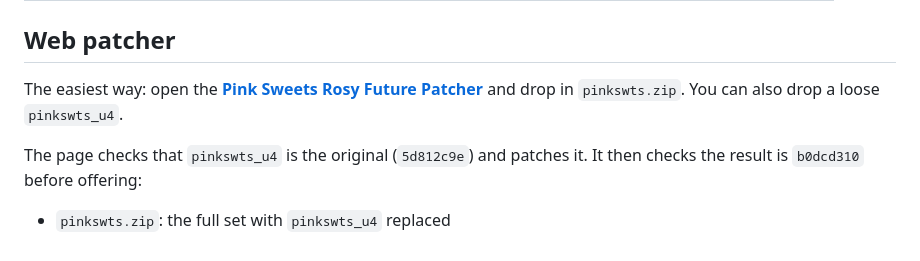
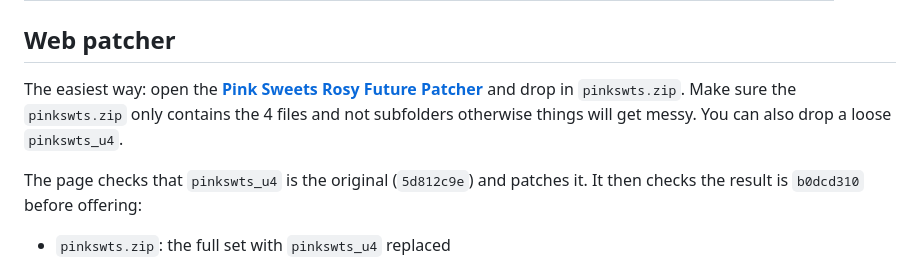
Before and after one commit to GalaxyBrian/Pink_Sweets_Rosy_Future, a Markdown page: README.md, the part around the change. GitHub-like rendering.

Commit message:
Update README with clearer patcher instructions
Clarified instructions for using the Pink Sweets Rosy Future Patcher regarding the contents of 'pinkswts.zip'.

```diff
--- a/README.md
+++ b/README.md
@@ -41,7 +41,7 @@ Only `u4` changes. `u2`, `u23` and `u24` stay as they are. No ROM data is includ
 
 ## Web patcher
 
-The easiest way: open the **[Pink Sweets Rosy Future Patcher](https://galaxybrian.github.io/Pink_Sweets_Rosy_Future/)** and drop in `pinkswts.zip`. You can also drop a loose `pinkswts_u4`.
+The easiest way: open the **[Pink Sweets Rosy Future Patcher](https://galaxybrian.github.io/Pink_Sweets_Rosy_Future/)** and drop in `pinkswts.zip`. Make sure the `pinkswts.zip` only contains the 4 files and not subfolders otherwise things will get messy. You can also drop a loose `pinkswts_u4`.
 
 The page checks that `pinkswts_u4` is the original (`5d812c9e`) and patches it. It then checks the result is `b0dcd310` before offering:
 
```
